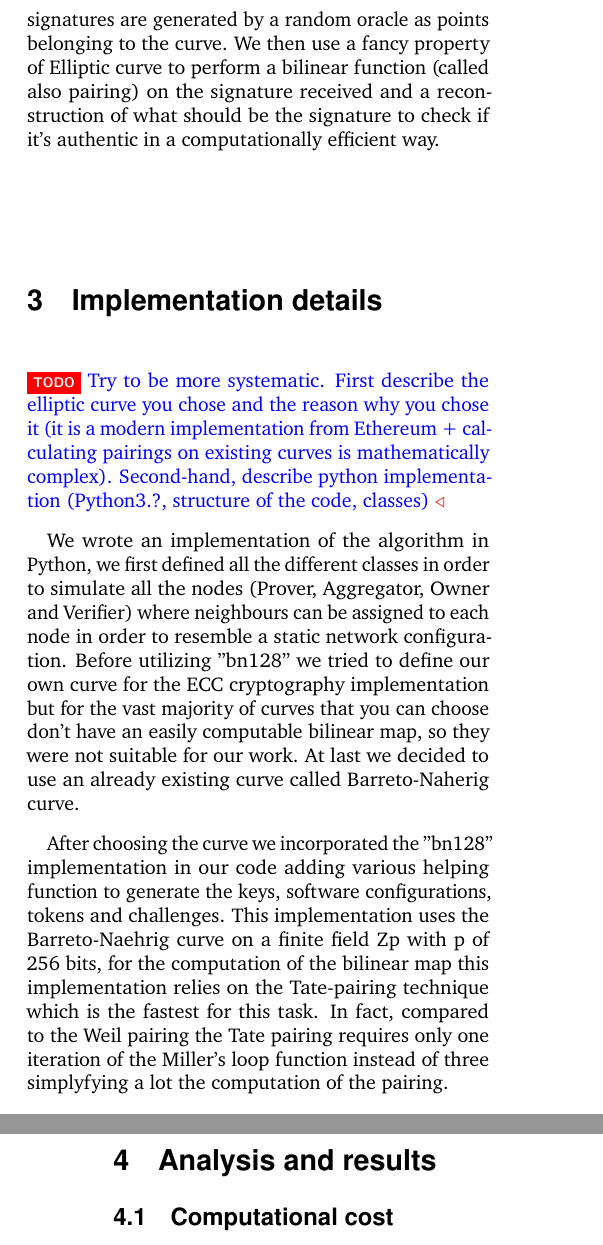
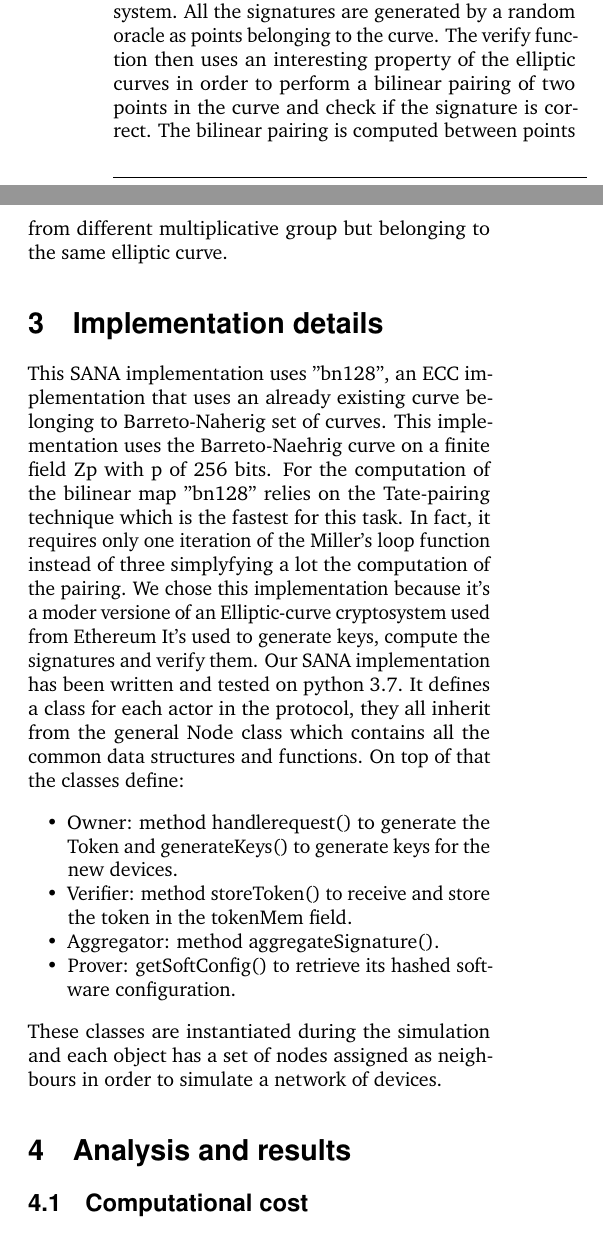
Before and after one commit to AlexRizzus/adtopics-project, a LaTeX document (main.tex, which reads Sections/implementation.tex, Sections/premises.tex): two parts of the columns of pages 2 and 3 of 5 before the commit and two parts of the columns of page 2 of 5 after it, joined at a grey line, cut so that both start at the same text. Compiled offline with pdfLaTeX.

Commit message:
fixed premises and implementation section

```diff
--- a/Sections/implementation.tex
+++ b/Sections/implementation.tex
@@ -1,13 +1,18 @@
 \section{Implementation details}
 
-\todo{Try to be more systematic. First describe the elliptic curve you chose
-and the reason why you chose it (it is a modern implementation from Ethereum +
-calculating pairings on existing curves is mathematically complex). Second-hand,
-describe python implementation (Python3.?, structure of the code, classes)}
 
-
-We wrote an implementation of the algorithm in Python, we first defined all the different classes in order to simulate all the nodes (Prover, Aggregator, Owner and Verifier) where neighbours can be assigned to each node in order to resemble a static network configuration.
-Before utilizing ''bn128'' we tried to define our own curve for the ECC cryptography implementation but for the vast majority of curves that you can choose don't have an easily computable bilinear map, so they were not suitable for our work. At last we decided to use an already existing curve called Barreto-Naherig curve.
-
-After choosing the curve we incorporated the ''bn128'' implementation in our code adding various helping function to generate the keys, software configurations, tokens and challenges.
-This implementation uses the Barreto-Naehrig curve on a finite field Zp with p of 256 bits, for the computation of the bilinear map this implementation relies on the Tate-pairing technique which is the fastest for this task. In fact, compared to the Weil pairing the Tate pairing requires only one iteration of the Miller's loop function instead of three simplyfying a lot the computation of the pairing.
+This SANA implementation uses ''bn128'', an ECC implementation that uses an already existing curve belonging to Barreto-Naherig set of curves.
+This implementation uses the Barreto-Naehrig curve on a finite field Zp with p of 256 bits.
+For the computation of the bilinear map ''bn128'' relies on the Tate-pairing technique which is the fastest for this task. In fact, it requires only one iteration of the Miller's loop function instead of three simplyfying a lot the computation of the pairing.
+We chose this implementation because it's a moder versione of an Elliptic-curve cryptosystem used from Ethereum
+It's used to generate keys, compute the signatures and verify them.
+Our SANA implementation has been written and tested on python 3.7.
+It defines a class for each actor in the protocol, they all inherit from the general Node class which contains all the common data structures and functions.
+On top of that the classes define:
+\begin{itemize}
+    \item Owner: method handlerequest() to generate the Token and generateKeys() to generate keys for the new devices.
+    \item Verifier: method storeToken() to receive and store the token in the tokenMem field.
+    \item Aggregator: method aggregateSignature().
+    \item Prover: getSoftConfig() to retrieve its hashed software configuration.
+\end{itemize}
+These classes are instantiated during the simulation and each object has a set of nodes assigned as neighbours in order to simulate a network of devices.
--- a/Sections/premises.tex
+++ b/Sections/premises.tex
@@ -6,5 +6,3 @@
 \end{figure*}
 
 \subsection{Elliptic curve cryptography}
-\todo{here just introduce ECC in general}
-Elliptic Curve Cryptography (ECC) \todo{add citation.} is a public key
@@ -25,0 +21 @@ that creates the aggregated signature of its neighbours. Lastly the Verifier che
+The Verifier then creates a challenge from a random nounce and the token which then to the closest Aggregator in the propagation tree.
@@ -30 +29,4 @@ group that is composed by points on the curve we have chosen for the cryptrograp
-After that all the signatures are generated by a random oracle as points belonging to the curve. We then use a fancy property of Elliptic curve to perform a bilinear function (called also pairing) on the signature received and a reconstruction of what should be the signature to check if it's authentic in a computationally efficient way.
+group composed by points on the elliptic curve of the system.
+All the signatures are generated by a random oracle as points belonging to the curve.
+The verify function then uses an interesting property of the elliptic curves in order to perform a bilinear pairing of two points in the curve and check if the signature is correct.
+The bilinear pairing is computed between points from different multiplicative group but belonging to the same elliptic curve.
```
Also changed, not shown: biblio.bib (+26 -0 lines), Sections/premises.tex (14 more changed lines).
